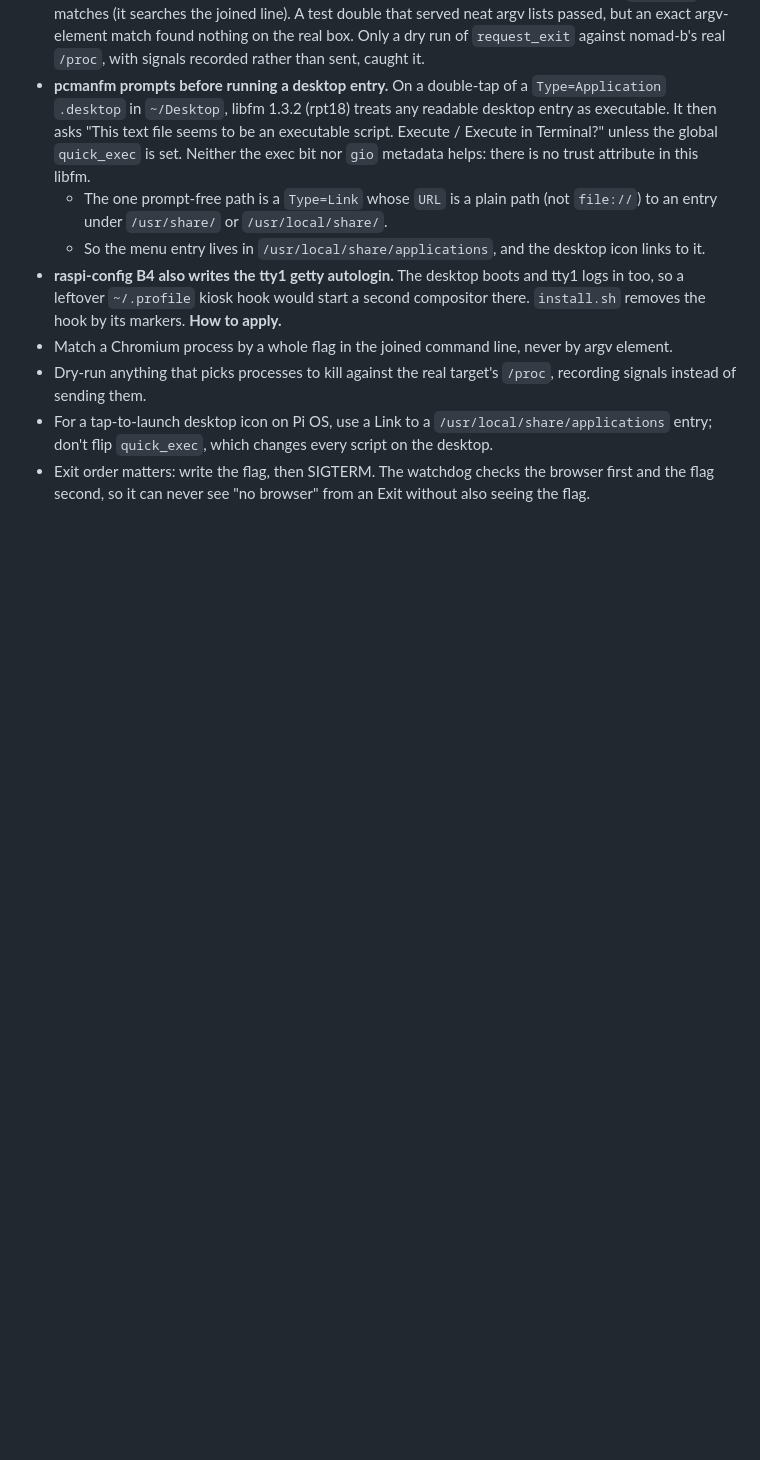
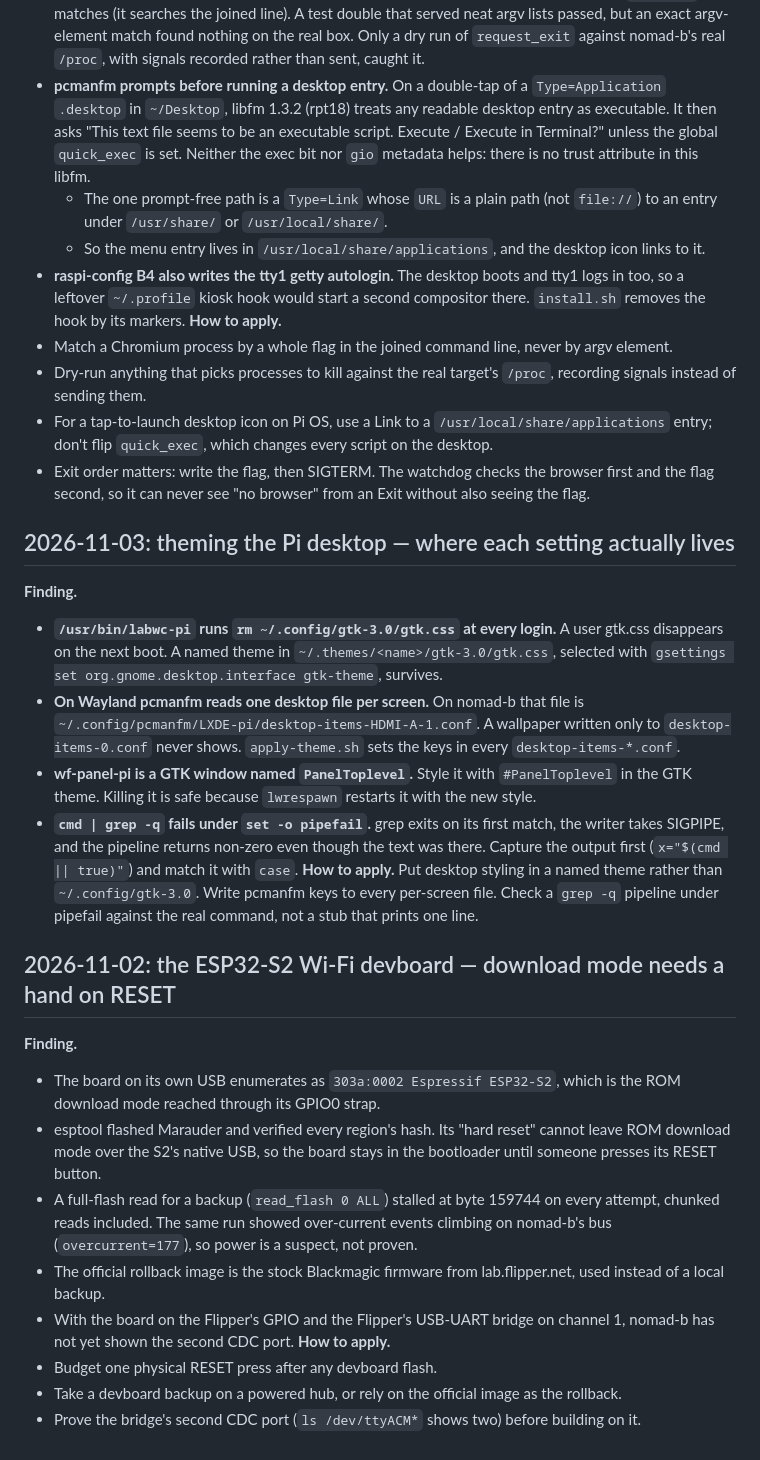
Before and after one commit to wittyreference/sigint-101, a Markdown page: .claude/learnings.md, the part around the change. Drawn GitHub-style; blank space fills up the shorter version.

Commit message:
Learnings: where Pi desktop theme settings live; the devboard's RESET and flash-read stall
Two findings from 11-02/03 that the record didn't have yet.

Theme:
- labwc-pi deletes ~/.config/gtk-3.0/gtk.css at login. Checked on nomad-b in /usr/bin/labwc-pi
  lines 5-6.
- pcmanfm keeps its config per screen. Checked: nomad-b has desktop-items-HDMI-A-1.conf.
- The bar is styled through #PanelToplevel.
- `grep -q` under pipefail.

Devboard:
- It stays in ROM download mode until RESET is pressed.
- The full-flash read stalls at byte 159744.
- The rollback is the official image.
- The UART bridge's second CDC port is not seen yet.

Co-Authored-By: Claude Opus 5.5 <noreply@anthropic.com>
Claude-Session: https://claude.ai/code/session_01Hd45FjAHLSEZezR9d15Ndt

```diff
--- a/.claude/learnings.md
+++ b/.claude/learnings.md
@@ -561,3 +561,40 @@ Expect reception counts in threes from that sensor; deduplicating repeats is a f
   entry; don't flip `quick_exec`, which changes every script on the desktop.
 - Exit order matters: write the flag, then SIGTERM. The watchdog checks the browser first and the
   flag second, so it can never see "no browser" from an Exit without also seeing the flag.
+
+## 2026-11-03: theming the Pi desktop — where each setting actually lives
+**Finding.**
+- **`/usr/bin/labwc-pi` runs `rm ~/.config/gtk-3.0/gtk.css` at every login.** A user gtk.css
+  disappears on the next boot. A named theme in `~/.themes/<name>/gtk-3.0/gtk.css`, selected with
+  `gsettings set org.gnome.desktop.interface gtk-theme`, survives.
+- **On Wayland pcmanfm reads one desktop file per screen.** On nomad-b that file is
+  `~/.config/pcmanfm/LXDE-pi/desktop-items-HDMI-A-1.conf`. A wallpaper written only to
+  `desktop-items-0.conf` never shows. `apply-theme.sh` sets the keys in every
+  `desktop-items-*.conf`.
+- **wf-panel-pi is a GTK window named `PanelToplevel`.** Style it with `#PanelToplevel` in the GTK
+  theme. Killing it is safe because `lwrespawn` restarts it with the new style.
+- **`cmd | grep -q` fails under `set -o pipefail`.** grep exits on its first match, the writer
+  takes SIGPIPE, and the pipeline returns non-zero even though the text was there. Capture the
+  output first (`x="$(cmd || true)"`) and match it with `case`.
+**How to apply.** Put desktop styling in a named theme rather than `~/.config/gtk-3.0`. Write
+pcmanfm keys to every per-screen file. Check a `grep -q` pipeline under pipefail against the real
+command, not a stub that prints one line.
+
+## 2026-11-02: the ESP32-S2 Wi-Fi devboard — download mode needs a hand on RESET
+**Finding.**
+- The board on its own USB enumerates as `303a:0002 Espressif ESP32-S2`, which is the ROM
+  download mode reached through its GPIO0 strap.
+- esptool flashed Marauder and verified every region's hash. Its "hard reset" cannot leave ROM
+  download mode over the S2's native USB, so the board stays in the bootloader until someone
+  presses its RESET button.
+- A full-flash read for a backup (`read_flash 0 ALL`) stalled at byte 159744 on every attempt,
+  chunked reads included. The same run showed over-current events climbing on nomad-b's bus
+  (`overcurrent=177`), so power is a suspect, not proven.
+- The official rollback image is the stock Blackmagic firmware from lab.flipper.net, used instead
+  of a local backup.
+- With the board on the Flipper's GPIO and the Flipper's USB-UART bridge on channel 1, nomad-b has
+  not yet shown the second CDC port.
+**How to apply.**
+- Budget one physical RESET press after any devboard flash.
+- Take a devboard backup on a powered hub, or rely on the official image as the rollback.
+- Prove the bridge's second CDC port (`ls /dev/ttyACM*` shows two) before building on it.
```
